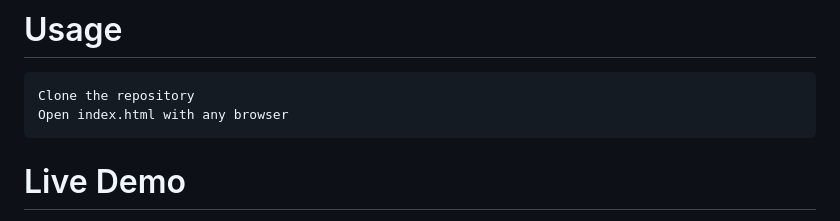
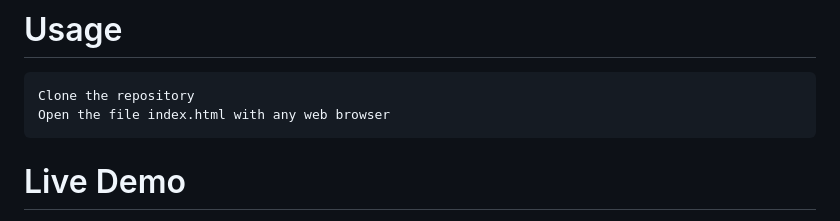
Before and after one commit to lvillasen/Quantum-Computing-JavaScript, a Markdown page: README.md, the part around the change. Drawn GitHub-style.

```diff
--- a/README.md
+++ b/README.md
@@ -6,7 +6,7 @@ This project is a direct conversion to JavaScript of the QCSim written in Python
 # Usage
 
     Clone the repository
-    Open index.html with any browser
+    Open the file index.html with any web browser
 
 # Live Demo
 
```
